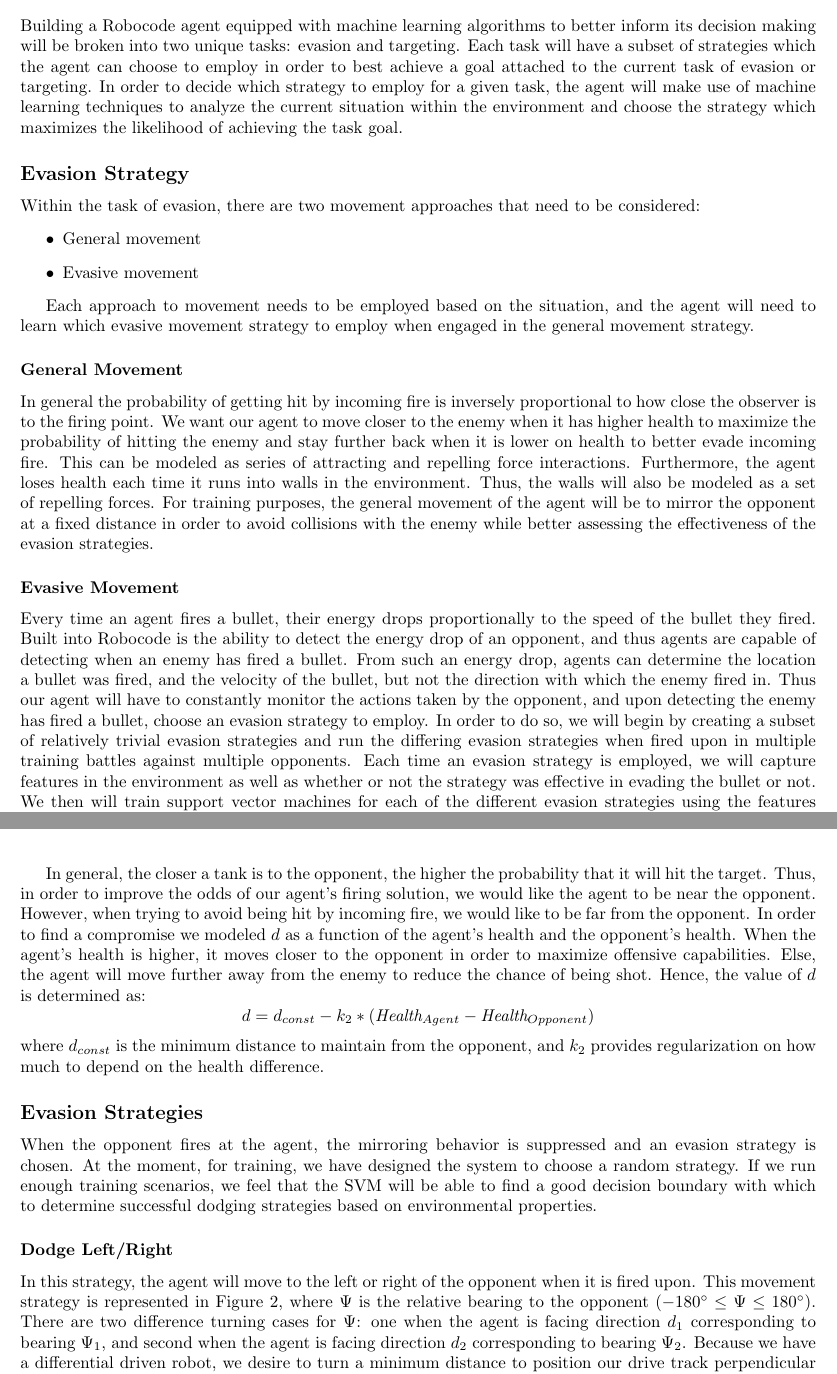
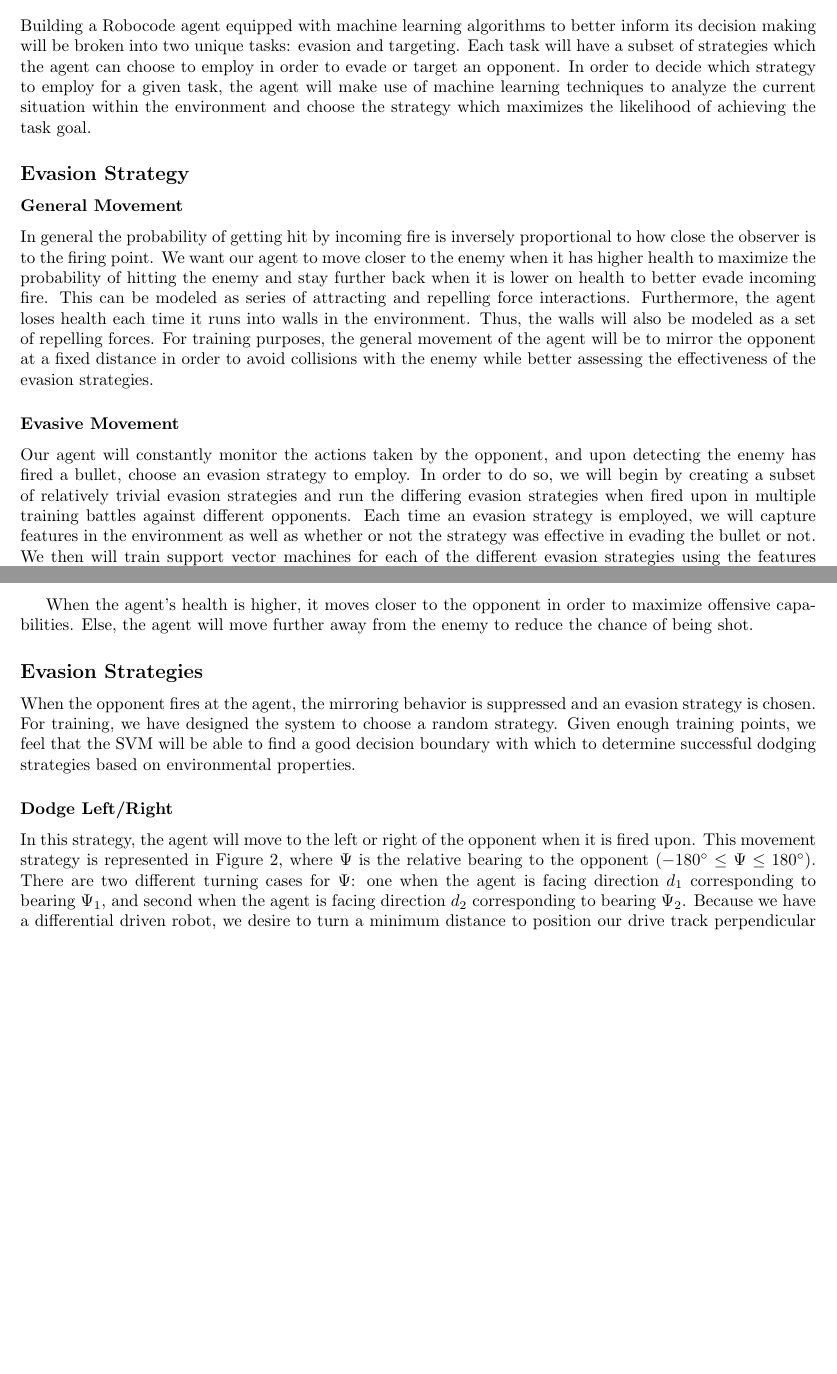
Before and after one commit to pdaquino/EECS545, a LaTeX paper (docs/progress_report/545-Project_progress.tex): two parts of pages 2 and 4 of 8 before the commit and two parts of pages 2 and 4 of 7 after it, joined at a grey line, cut so that both start at the same text, the shorter picture padded with empty space. Compiled offline with pdfLaTeX.

Commit message:
Changes to the report, trying to make it shorter.

```diff
--- a/docs/progress_report/545-Project_progress.tex
+++ b/docs/progress_report/545-Project_progress.tex
@@ -105,25 +105,26 @@ The purpose of this project is to incorporate machine learning algorithms in a R
 
 \section{Proposed Approach}
 
-Building a Robocode agent equipped with machine learning algorithms to better inform its decision making will be broken into two unique tasks: evasion and targeting. Each task will have a subset of strategies which the agent can choose to employ in order to best achieve a goal attached to the current task of evasion or targeting. In order to decide which strategy to employ for a given task, the agent will make use of machine learning techniques to analyze the current situation within the environment and choose the strategy which maximizes the likelihood of achieving the task goal.
+Building a Robocode agent equipped with machine learning algorithms to better inform its decision making will be broken into two unique tasks: evasion and targeting. Each task will have a subset of strategies which the agent can choose to employ in order to evade or target an opponent. In order to decide which strategy to employ for a given task, the agent will make use of machine learning techniques to analyze the current situation within the environment and choose the strategy which maximizes the likelihood of achieving the task goal.
 
 \subsection*{Evasion Strategy}
 
-Within the task of evasion, there are two movement approaches that need to be considered:
-\begin{itemize}
+%Within the task of evasion, there are two movement approaches that need to be considered:
+%\begin{itemize}
 
-\item General movement
+%\item General movement
 
-\item Evasive movement
-\end{itemize}
+%\item Evasive movement
+%\end{itemize}
 
-Each approach to movement needs to be employed based on the situation,  and the agent will need to learn which evasive movement strategy to employ when engaged in the general movement strategy.
+%Each approach to movement needs to be employed based on the situation,  and the agent will need to learn which evasive movement strategy %to employ when engaged in the general movement strategy.
 
 \subsubsection*{General Movement }
 In general the probability of getting hit by incoming fire is inversely proportional to how close the observer is to the firing point. We want our agent to move closer to the enemy when it has higher health to maximize the probability of hitting the enemy and stay further back when it is lower on health to better evade incoming fire. This can be modeled as series of attracting and repelling force interactions. Furthermore, the agent loses health each time it runs into walls in the environment. Thus, the walls will also be modeled as a set of repelling forces. For training purposes, the general movement of the agent will be to mirror the opponent at a fixed distance in order to avoid collisions with the enemy while better assessing the effectiveness of the evasion strategies.
 
 \subsubsection*{Evasive Movement }
-Every time an agent fires a bullet, their energy drops proportionally to the speed of the bullet they fired. Built into Robocode is the ability to detect the energy drop of an opponent, and thus agents are capable of detecting when an enemy has fired a bullet. From such an energy drop, agents can determine the location a bullet was fired, and the velocity of the bullet, but not the direction with which the enemy fired in. Thus our agent will have to constantly monitor the actions taken by the opponent, and upon detecting the enemy has fired a bullet, choose an evasion strategy to employ. In order to do so, we will begin by creating a subset of relatively trivial evasion strategies and run the differing evasion strategies when fired upon in multiple training battles against multiple opponents. Each time an evasion strategy is employed, we will capture features in the environment as well as whether or not the strategy was effective in evading the bullet or not. We then will train support vector machines for each of the different evasion strategies using the features collected from the environment and a binary target variable corresponding to being hit by or evading the bullet. After training the SVMs, the agent will then choose which evasion strategy to employ when being fired upon by running the current environment features on each SVM, and choosing the strategy corresponding to the SVM which produces the largest margin for evading the bullet.
+%Every time an agent fires a bullet, their energy drops proportionally to the speed of the bullet they fired. Built into Robocode is the ability to detect the energy drop of an opponent, and thus agents are capable of detecting when an enemy has fired a bullet. From such an energy drop, agents can determine the location a bullet was fired, and the velocity of the bullet, but not the direction with which the enemy fired in.
+Our agent will constantly monitor the actions taken by the opponent, and upon detecting the enemy has fired a bullet, choose an evasion strategy to employ. In order to do so, we will begin by creating a subset of relatively trivial evasion strategies and run the differing evasion strategies when fired upon in multiple training battles against different opponents. Each time an evasion strategy is employed, we will capture features in the environment as well as whether or not the strategy was effective in evading the bullet or not. We then will train support vector machines for each of the different evasion strategies using the features collected from the environment and a binary target variable corresponding to being hit by or evading the bullet. After training the SVMs, the agent will then choose which evasion strategy to employ when being fired upon by running the current environment features on each SVM, and choosing the strategy corresponding to the SVM which produces the largest margin for evading the bullet.
 
 \subsection*{Offensive Strategy}
 The offensive strategy deals with modeling where the opponent will be if the agent were to fire at a given point of time under a given set of environmental conditions. A simple movement vector extrapolation will often fail against all but the most rudimentary opponents as they to employ advanced evasive strategies upon being fired at. Hence a more sophisticated prediction scheme is required to allow the agent to successfully target and attack the opponent. To this end, we plan on building up a probabilistic distribution of the opponents evasive reactions over time in order to better predict where to fire bullets. Furthermore, using training data in a similar fashion to that proposed in the evasion section, we will use an additional support vector machine to determine what situations lead to maximum likelihood of hitting the enemy when firing a bullet. This will ensure we only attempt to shoot at an enemy when we have a good chance of hitting them, thus reducing the amount of energy lost from making bad firing decisions.
@@ -152,15 +153,17 @@ where $k_1$ is a proportional factor while $d$ is the distance to maintain from
 	\label{mirror}
 \end{figure}
 
-In general, the closer a tank is to the opponent, the higher the probability that it will hit the target. Thus, in order to improve the odds of our agent's firing solution, we would like the agent to be near the opponent. However, when trying to avoid being hit by incoming fire, we would like to be far from the opponent. In order to find a compromise we modeled $d$ as a function of the agent's health and the opponent's health. When the agent's health is higher, it moves closer to the opponent in order to maximize offensive capabilities. Else, the agent will move further away from the enemy to reduce the chance of being shot. Hence, the value of $d$ is determined as:
-$$d = d_{const} - k_2*(\emph{Health}_{Agent} - \emph{Health}_{Opponent})$$
-where $d_{const}$ is the minimum distance to maintain from the opponent, and $k_2$ provides regularization on how much to depend on the health difference.
+When the agent's health is higher, it moves closer to the opponent in order to maximize offensive capabilities. Else, the agent will move further away from the enemy to reduce the chance of being shot.
+
+%In general, the closer a tank is to the opponent, the higher the probability that it will hit the target. Thus, in order to improve the odds of our agent's firing solution, we would like the agent to be near the opponent. However, when trying to avoid being hit by incoming fire, we would like to be far from the opponent. In order to find a compromise we modeled $d$ as a function of the agent's health and the opponent's health. When the agent's health is higher, it moves closer to the opponent in order to maximize offensive capabilities. Else, the agent will move further away from the enemy to reduce the chance of being shot. Hence, the value of $d$ is determined as:
+%$$d = d_{const} - k_2*(\emph{Health}_{Agent} - \emph{Health}_{Opponent})$$
+%where $d_{const}$ is the minimum distance to maintain from the opponent, and $k_2$ provides regularization on how much to depend on the health difference.
 
 \subsection*{Evasion Strategies}
-When the opponent fires at the agent, the mirroring behavior is suppressed and an evasion strategy is chosen. At the moment, for training, we have designed the system to choose a random strategy. If we run enough training scenarios, we feel that the SVM will be able to find a good decision boundary with which to determine successful dodging strategies based on environmental properties.
+When the opponent fires at the agent, the mirroring behavior is suppressed and an evasion strategy is chosen. For training, we have designed the system to choose a random strategy. Given enough training points, we feel that the SVM will be able to find a good decision boundary with which to determine successful dodging strategies based on environmental properties.
 
 \subsubsection*{Dodge Left/Right}
-In this strategy, the agent will move to the left or right of the opponent when it is fired upon. This movement strategy is represented in Figure \ref{LR}, where $\Psi$ is the relative bearing to the opponent ($-180^{\circ} \leq \Psi \leq 180^{\circ}$). There are two difference turning cases for $\Psi$: one when the agent is facing direction $d_1$ corresponding to bearing $\Psi_1$, and second when the agent is facing direction $d_2$ corresponding to bearing $\Psi_2$. Because we have a differential driven robot, we desire to turn a minimum distance to position our drive track perpendicular to the line of sight between us and the opponent. Achieving this angle is done in tandem with moving either forward or backward depending on whether we are dodging left or right. Dodging left / right are implemented separately, giving the agent the ability to choose each strategy.\\
+In this strategy, the agent will move to the left or right of the opponent when it is fired upon. This movement strategy is represented in Figure \ref{LR}, where $\Psi$ is the relative bearing to the opponent ($-180^{\circ} \leq \Psi \leq 180^{\circ}$). There are two different turning cases for $\Psi$: one when the agent is facing direction $d_1$ corresponding to bearing $\Psi_1$, and second when the agent is facing direction $d_2$ corresponding to bearing $\Psi_2$. Because we have a differential driven robot, we desire to turn a minimum distance to position our drive track perpendicular to the line of sight between us and the opponent. Achieving this angle is done in tandem with moving either forward or backward depending on whether we are dodging left or right. Dodging left / right are implemented separately, giving the agent the ability to choose each strategy.\\
 
 \begin{figure}[h]
 	\centering
```
Also changed, not shown: docs/progress_report/545-Project_progress.tex (27 more changed lines).
